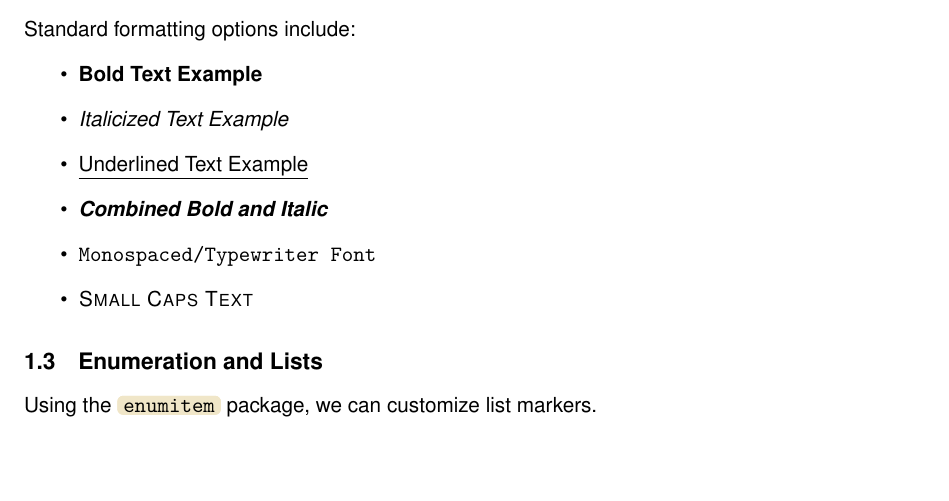
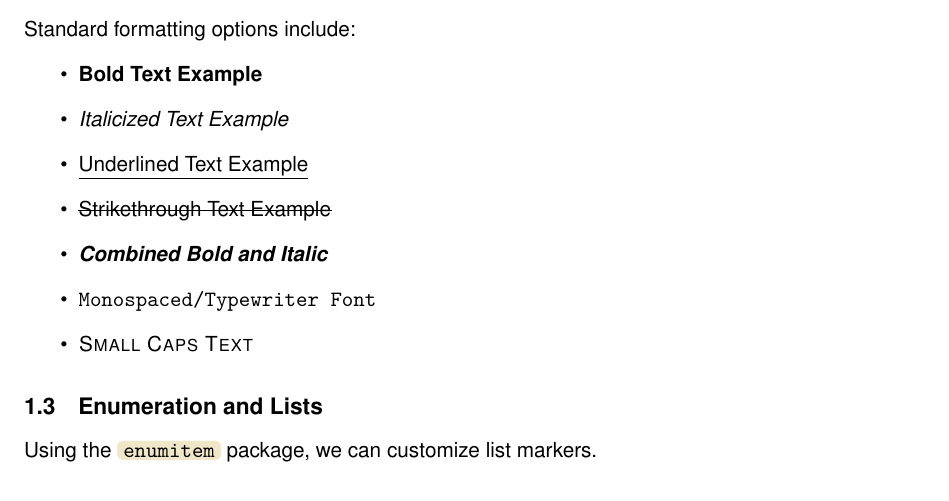
Before and after one commit to luanobeaumont/Document_LaTeX_Template, a LaTeX document (main.tex, which reads content.tex): part of page 5 of 11, cut so that both start at the same text, the shorter picture padded with empty space. The pictures show the PDF file main.pdf that the author committed with the source.

Commit message:
feat(strikethrough): added strikethrough in the text styles list

```diff
--- a/content.tex
+++ b/content.tex
@@ -25,6 +25,7 @@ Standard formatting options include:
     \item \textbf{Bold Text Example}
     \item \textit{Italicized Text Example}
     \item \underline{Underlined Text Example}
+    \item \sout{Strikethrough Text Example}
     \item \textbf{\textit{Combined Bold and Italic}}
     \item \texttt{Monospaced/Typewriter Font}
     \item \textsc{Small Caps Text}
```
Also changed, not shown: main.tex (+1 -0 lines), main.pdf.
